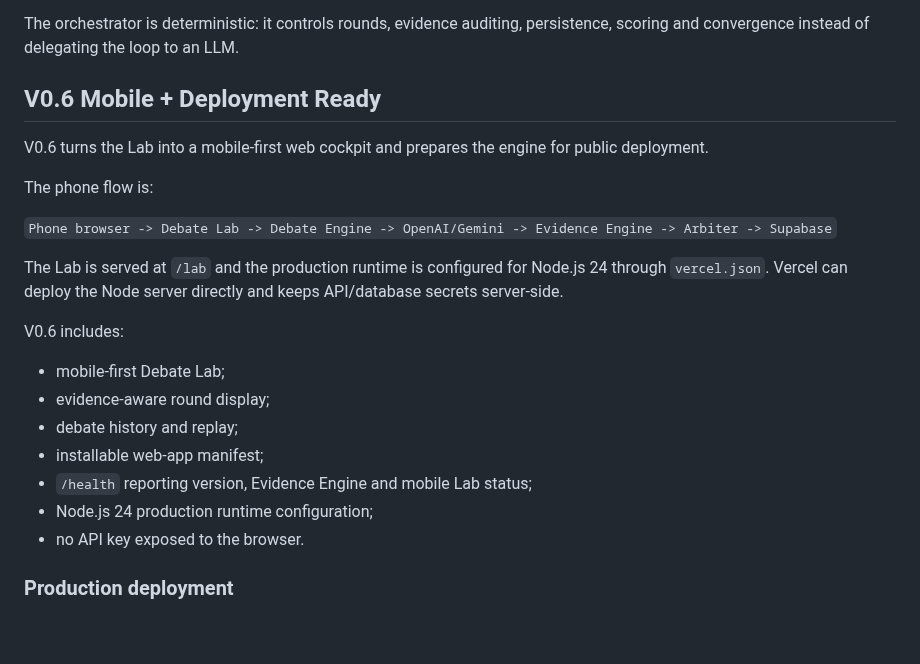
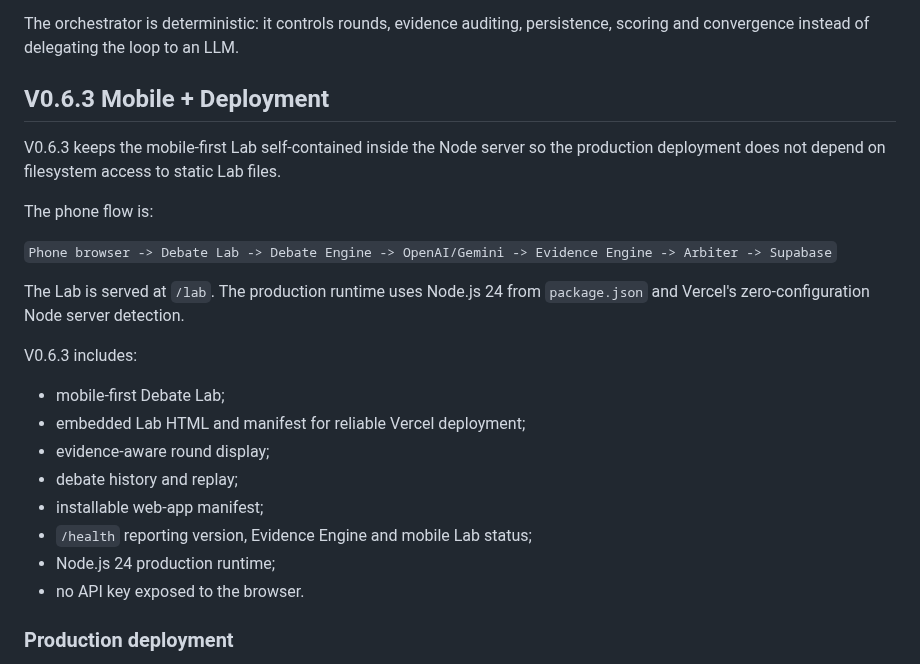
Before and after one commit to eddiecoulibaly1-dotcom/-afe-ci-independant, a Markdown page: debate-engine/README.md, the part around one of its changes. Rendered like a GitHub page; blank space fills up the shorter version.

```diff
--- a/debate-engine/README.md
+++ b/debate-engine/README.md
@@ -8,24 +8,25 @@ Adversarial strategic decision engine for AFE-CI.
 
 The orchestrator is deterministic: it controls rounds, evidence auditing, persistence, scoring and convergence instead of delegating the loop to an LLM.
 
-## V0.6 Mobile + Deployment Ready
+## V0.6.3 Mobile + Deployment
 
-V0.6 turns the Lab into a mobile-first web cockpit and prepares the engine for public deployment.
+V0.6.3 keeps the mobile-first Lab self-contained inside the Node server so the production deployment does not depend on filesystem access to static Lab files.
 
 The phone flow is:
 
 `Phone browser -> Debate Lab -> Debate Engine -> OpenAI/Gemini -> Evidence Engine -> Arbiter -> Supabase`
 
-The Lab is served at `/lab` and the production runtime is configured for Node.js 24 through `vercel.json`. Vercel can deploy the Node server directly and keeps API/database secrets server-side.
+The Lab is served at `/lab`. The production runtime uses Node.js 24 from `package.json` and Vercel's zero-configuration Node server detection.
 
-V0.6 includes:
+V0.6.3 includes:
 
 - mobile-first Debate Lab;
+- embedded Lab HTML and manifest for reliable Vercel deployment;
 - evidence-aware round display;
 - debate history and replay;
 - installable web-app manifest;
 - `/health` reporting version, Evidence Engine and mobile Lab status;
-- Node.js 24 production runtime configuration;
+- Node.js 24 production runtime;
 - no API key exposed to the browser.
 
 ### Production deployment
```
Also changed, not shown: other parts of debate-engine/README.md (+18 -34 lines).
